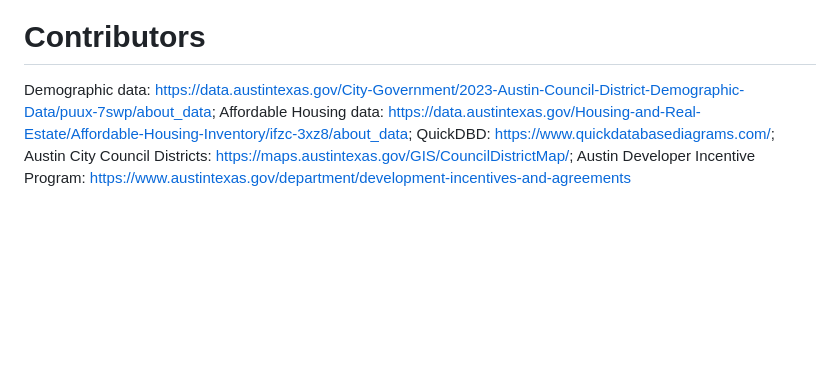
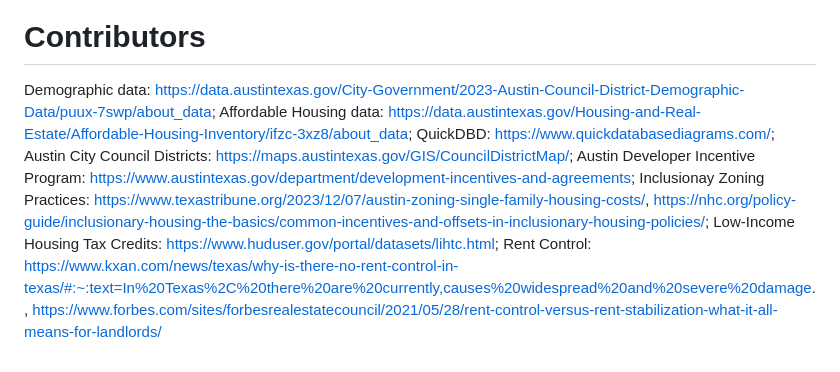
Before and after one commit to parrisburton715/affordable_housing, a Markdown page: README.md, the part around the change. Drawn GitHub-style; blank space fills up the shorter version.

```diff
--- a/README.md
+++ b/README.md
@@ -35,4 +35,4 @@ District_Starter, reduced_council_demo.csv, AHI, GitHub Visualization Webpage, E
 ![image](https://github.com/user-attachments/assets/c9b81fc1-6e3b-4efb-9c08-1055c2be3097)
 
 # Contributors
-Demographic data: https://data.austintexas.gov/City-Government/2023-Austin-Council-District-Demographic-Data/puux-7swp/about_data; Affordable Housing data: https://data.austintexas.gov/Housing-and-Real-Estate/Affordable-Housing-Inventory/ifzc-3xz8/about_data; QuickDBD: https://www.quickdatabasediagrams.com/; Austin City Council Districts: [https://maps.austintexas.gov/GIS/CouncilDistrictMap/](https://www.austintexas.gov/icrc); Austin Developer Incentive Program: https://www.austintexas.gov/department/development-incentives-and-agreements
+Demographic data: https://data.austintexas.gov/City-Government/2023-Austin-Council-District-Demographic-Data/puux-7swp/about_data; Affordable Housing data: https://data.austintexas.gov/Housing-and-Real-Estate/Affordable-Housing-Inventory/ifzc-3xz8/about_data; QuickDBD: https://www.quickdatabasediagrams.com/; Austin City Council Districts: [https://maps.austintexas.gov/GIS/CouncilDistrictMap/](https://www.austintexas.gov/icrc); Austin Developer Incentive Program: https://www.austintexas.gov/department/development-incentives-and-agreements; Inclusionay Zoning Practices: https://www.texastribune.org/2023/12/07/austin-zoning-single-family-housing-costs/, https://nhc.org/policy-guide/inclusionary-housing-the-basics/common-incentives-and-offsets-in-inclusionary-housing-policies/; Low-Income Housing Tax Credits: https://www.huduser.gov/portal/datasets/lihtc.html; Rent Control: https://www.kxan.com/news/texas/why-is-there-no-rent-control-in-texas/#:~:text=In%20Texas%2C%20there%20are%20currently,causes%20widespread%20and%20severe%20damage., https://www.forbes.com/sites/forbesrealestatecouncil/2021/05/28/rent-control-versus-rent-stabilization-what-it-all-means-for-landlords/
```
